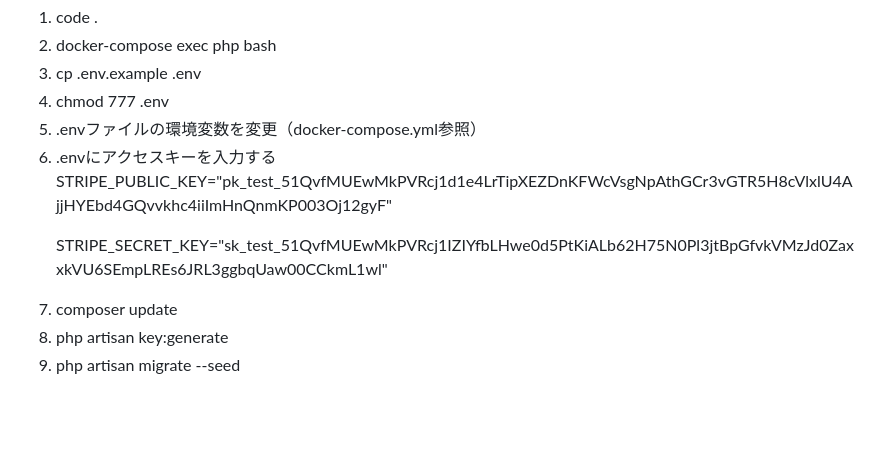
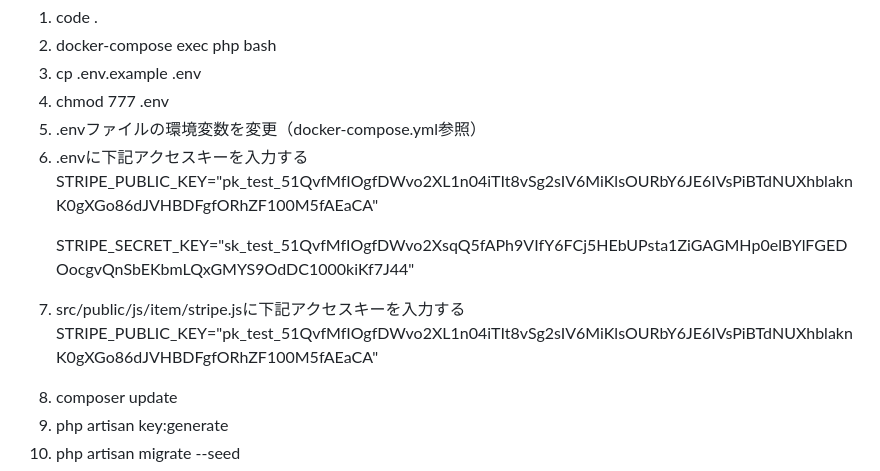
Before and after one commit to Takumi8888/flea-market-application, a Markdown page: README.md, the part around the change. Rendered like a GitHub page; blank space fills up the shorter version.

Commit message:
README.md編集：stripe追記

```diff
--- a/README.md
+++ b/README.md
@@ -19,9 +19,11 @@
   <li>cp .env.example .env</li>
   <li>chmod 777 .env</li>
   <li>.envファイルの環境変数を変更（docker-compose.yml参照）</li>
-  <li>.envにアクセスキーを入力する</li>
-  <p>STRIPE_PUBLIC_KEY="pk_test_51QvfMUEwMkPVRcj1d1e4LrTipXEZDnKFWcVsgNpAthGCr3vGTR5H8cVlxlU4AjjHYEbd4GQvvkhc4iiImHnQnmKP003Oj12gyF"</p>
-  <p>STRIPE_SECRET_KEY="sk_test_51QvfMUEwMkPVRcj1IZIYfbLHwe0d5PtKiALb62H75N0Pl3jtBpGfvkVMzJd0ZaxxkVU6SEmpLREs6JRL3ggbqUaw00CCkmL1wl"</p>
+  <li>.envに下記アクセスキーを入力する</li>
+  <p>STRIPE_PUBLIC_KEY="pk_test_51QvfMfIOgfDWvo2XL1n04iTIt8vSg2sIV6MiKlsOURbY6JE6IVsPiBTdNUXhblaknK0gXGo86dJVHBDFgfORhZF100M5fAEaCA"</p>
+  <p>STRIPE_SECRET_KEY="sk_test_51QvfMfIOgfDWvo2XsqQ5fAPh9VIfY6FCj5HEbUPsta1ZiGAGMHp0elBYlFGEDOocgvQnSbEKbmLQxGMYS9OdDC1000kiKf7J44"</p>
+  <li>src/public/js/item/stripe.jsに下記アクセスキーを入力する</li>
+  <p>STRIPE_PUBLIC_KEY="pk_test_51QvfMfIOgfDWvo2XL1n04iTIt8vSg2sIV6MiKlsOURbY6JE6IVsPiBTdNUXhblaknK0gXGo86dJVHBDFgfORhZF100M5fAEaCA"</p>
   <li>composer update</li>
   <li>php artisan key:generate</li>
   <li>php artisan migrate --seed</li>
```
